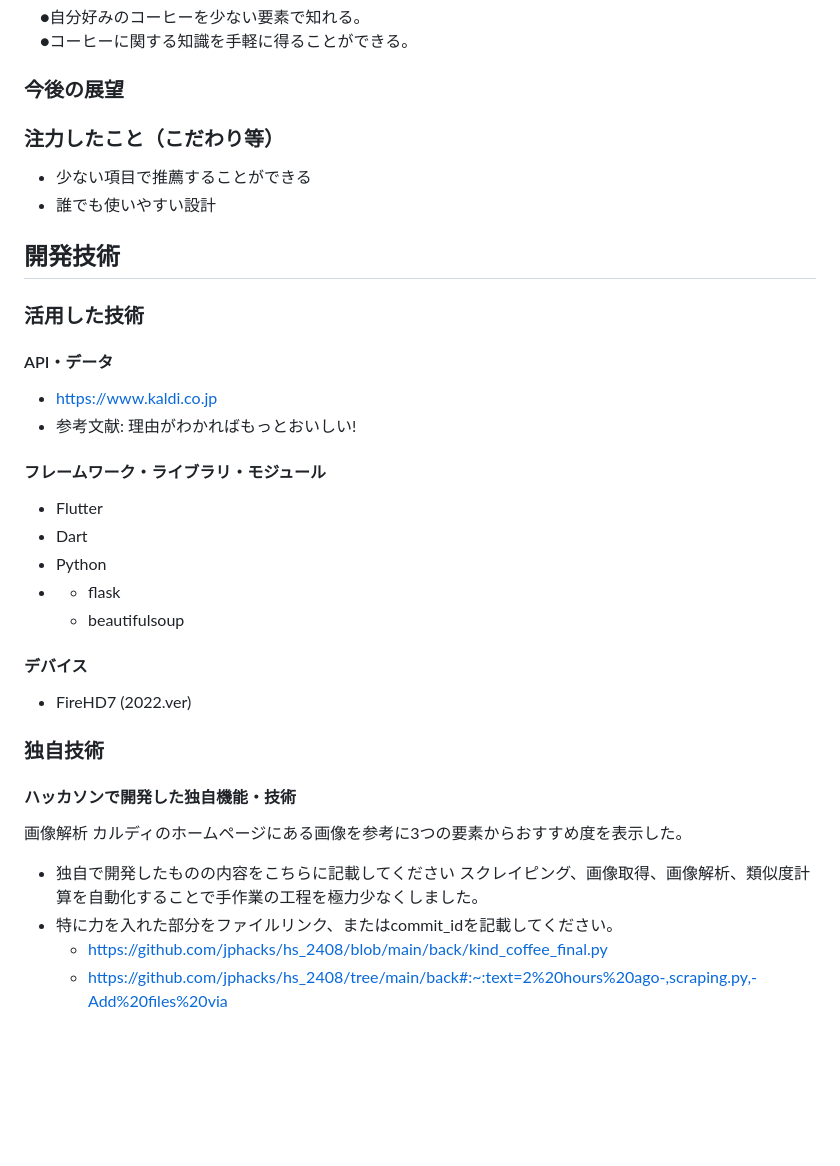
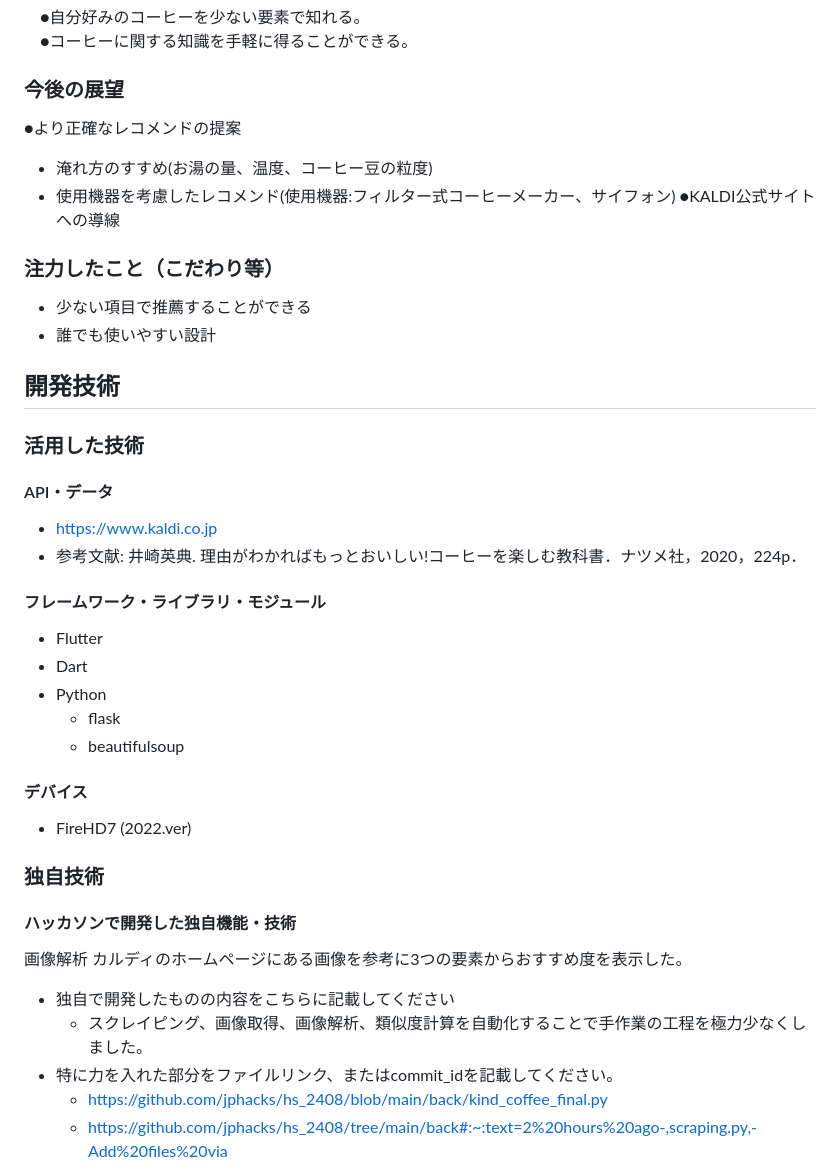
Before and after one commit to jphacks/hs_2408, a Markdown page: README.md, the part around the change. Drawn GitHub-style; blank space fills up the shorter version.

```diff
--- a/README.md
+++ b/README.md
@@ -39,6 +39,10 @@
 　●コーヒーに関する知識を手軽に得ることができる。
 
 ### 今後の展望
+●より正確なレコメンドの提案
+- 淹れ方のすすめ(お湯の量、温度、コーヒー豆の粒度)
+- 使用機器を考慮したレコメンド(使用機器:フィルター式コーヒーメーカー、サイフォン)
+●KALDI公式サイトへの導線
 
 ### 注力したこと（こだわり等）
 * 少ない項目で推薦することができる
@@ -48,15 +52,15 @@
 ### 活用した技術
 #### API・データ
 * https://www.kaldi.co.jp
-* 参考文献: 理由がわかればもっとおいしい!
+* 参考文献: 井崎英典. 理由がわかればもっとおいしい!コーヒーを楽しむ教科書．ナツメ社，2020，224p．
 
 
 #### フレームワーク・ライブラリ・モジュール
 * Flutter
 * Dart
 * Python
-* - flask
-  - beautifulsoup
+   - flask
+   - beautifulsoup
 
 #### デバイス
 * FireHD7 (2022.ver)
@@ -66,7 +70,7 @@
 #### ハッカソンで開発した独自機能・技術
 画像解析 カルディのホームページにある画像を参考に3つの要素からおすすめ度を表示した。
 * 独自で開発したものの内容をこちらに記載してください
-  スクレイピング、画像取得、画像解析、類似度計算を自動化することで手作業の工程を極力少なくしました。
+  - スクレイピング、画像取得、画像解析、類似度計算を自動化することで手作業の工程を極力少なくしました。
 * 特に力を入れた部分をファイルリンク、またはcommit_idを記載してください。
   - https://github.com/jphacks/hs_2408/blob/main/back/kind_coffee_final.py
   - https://github.com/jphacks/hs_2408/tree/main/back#:~:text=2%20hours%20ago-,scraping.py,-Add%20files%20via
```
